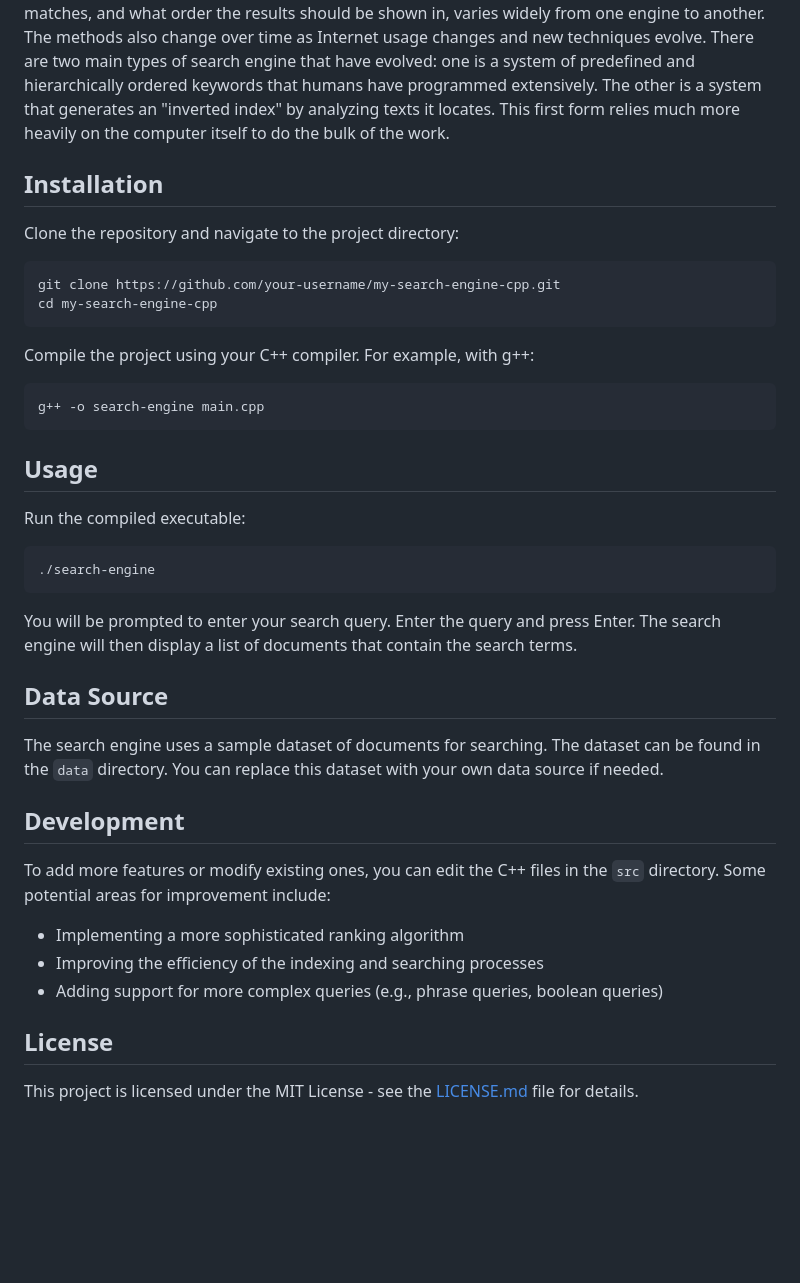
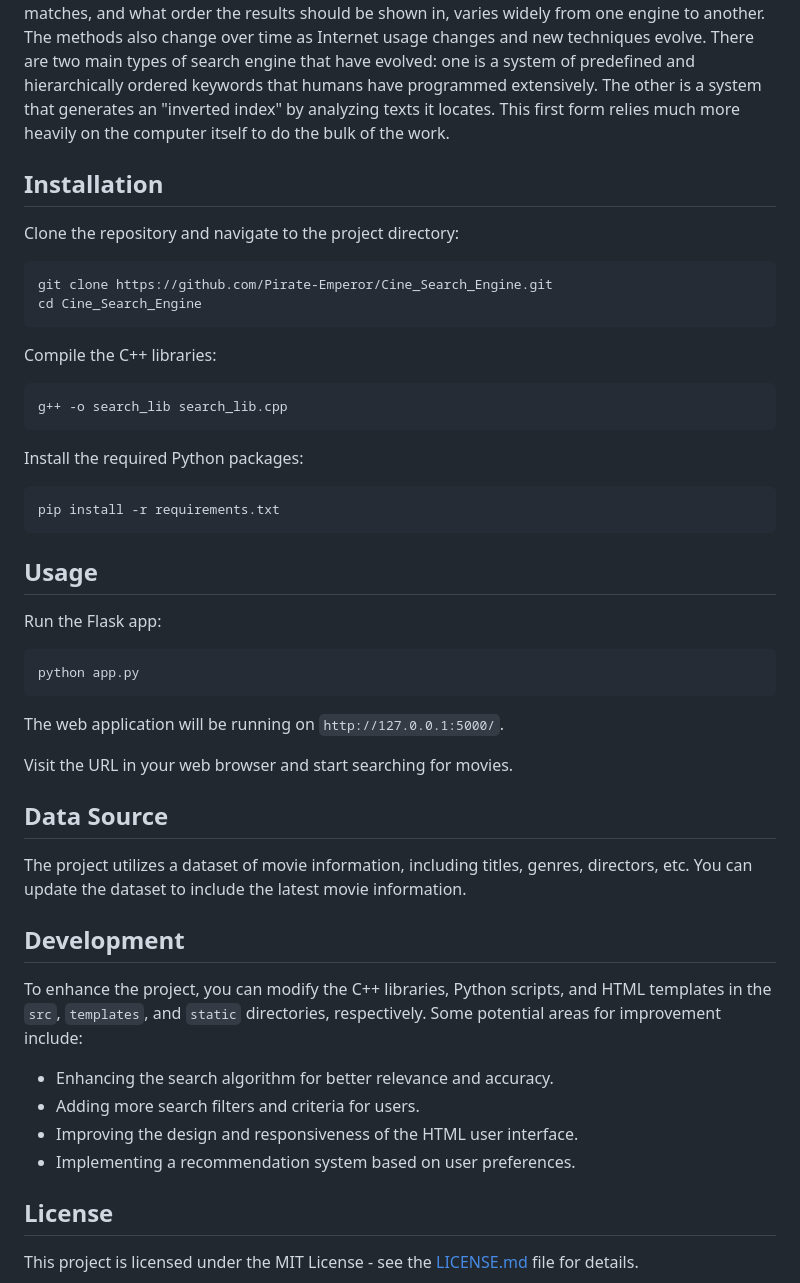
Before and after one commit to Pirate-Emperor/Cine_Search_Engine, a Markdown page: README.md, the part around one of its changes. Rendered like a GitHub page; blank space fills up the shorter version.

````diff
--- a/README.md
+++ b/README.md
@@ -37,42 +40,52 @@ Typically when a user enters a query into a search engine it is a few keywords.
 Beyond simple keyword lookups, search engines offer their own GUI- or command-driven operators and search parameters to refine the search results. These provide the necessary controls for the user engaged in the feedback loop users create by filtering and weighting while refining the search results, given the initial pages of the first search results. For example, from 2007 the Google.com search engine has allowed one to filter by date by clicking "Show search tools" in the leftmost column of the initial search results page, and then selecting the desired date range. It's also possible to weight by date because each page has a modification time. Most search engines support the use of the boolean operators AND, OR and NOT to help end users refine the search query. Boolean operators are for literal searches that allow the user to refine and extend the terms of the search. The engine looks for the words or phrases exactly as entered. Some search engines provide an advanced feature called proximity search, which allows users to define the distance between keywords. There is also concept-based searching where the research involves using statistical analysis on pages containing the words or phrases you search for.
 
 The usefulness of a search engine depends on the relevance of the result set it gives back. While there may be millions of web pages that include a particular word or phrase, some pages may be more relevant, popular, or authoritative than others. Most search engines employ methods to rank the results to provide the "best" results first. How a search engine decides which pages are the best matches, and what order the results should be shown in, varies widely from one engine to another. The methods also change over time as Internet usage changes and new techniques evolve. There are two main types of search engine that have evolved: one is a system of predefined and hierarchically ordered keywords that humans have programmed extensively. The other is a system that generates an "inverted index" by analyzing texts it locates. This first form relies much more heavily on the computer itself to do the bulk of the work.
+
 ## Installation
 
 Clone the repository and navigate to the project directory:
 
 ```bash
-git clone https://github.com/your-username/my-search-engine-cpp.git
-cd my-search-engine-cpp
+git clone https://github.com/Pirate-Emperor/Cine_Search_Engine.git
+cd Cine_Search_Engine
 ```
 
-Compile the project using your C++ compiler. For example, with g++:
+Compile the C++ libraries:
 
 ```bash
-g++ -o search-engine main.cpp
+g++ -o search_lib search_lib.cpp
+```
+
+Install the required Python packages:
+
+```bash
+pip install -r requirements.txt
 ```
 
 ## Usage
 
-Run the compiled executable:
+Run the Flask app:
 
 ```bash
-./search-engine
+python app.py
 ```
 
-You will be prompted to enter your search query. Enter the query and press Enter. The search engine will then display a list of documents that contain the search terms.
+The web application will be running on `http://127.0.0.1:5000/`.
+
+Visit the URL in your web browser and start searching for movies.
 
 ## Data Source
 
-The search engine uses a sample dataset of documents for searching. The dataset can be found in the `data` directory. You can replace this dataset with your own data source if needed.
+The project utilizes a dataset of movie information, including titles, genres, directors, etc. You can update the dataset to include the latest movie information.
 
 ## Development
 
-To add more features or modify existing ones, you can edit the C++ files in the `src` directory. Some potential areas for improvement include:
+To enhance the project, you can modify the C++ libraries, Python scripts, and HTML templates in the `src`, `templates`, and `static` directories, respectively. Some potential areas for improvement include:
 
-- Implementing a more sophisticated ranking algorithm
-- Improving the efficiency of the indexing and searching processes
-- Adding support for more complex queries (e.g., phrase queries, boolean queries)
+- Enhancing the search algorithm for better relevance and accuracy.
+- Adding more search filters and criteria for users.
+- Improving the design and responsiveness of the HTML user interface.
+- Implementing a recommendation system based on user preferences.
 
 ## License
 
````
Also changed, not shown: other parts of README.md (+11 -8 lines).
